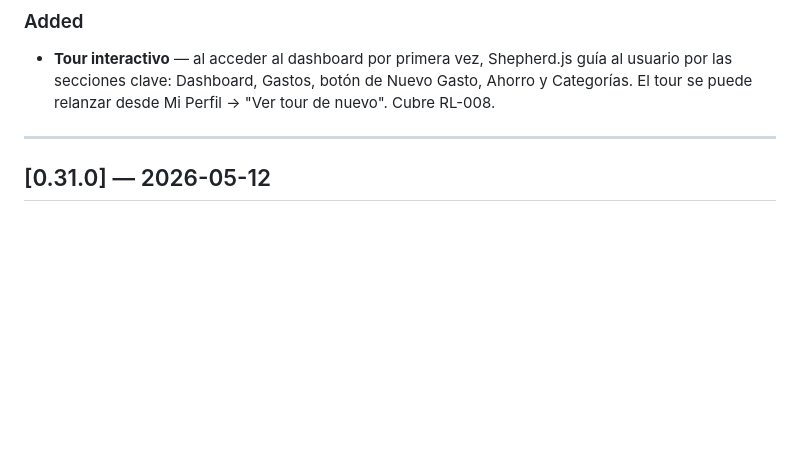
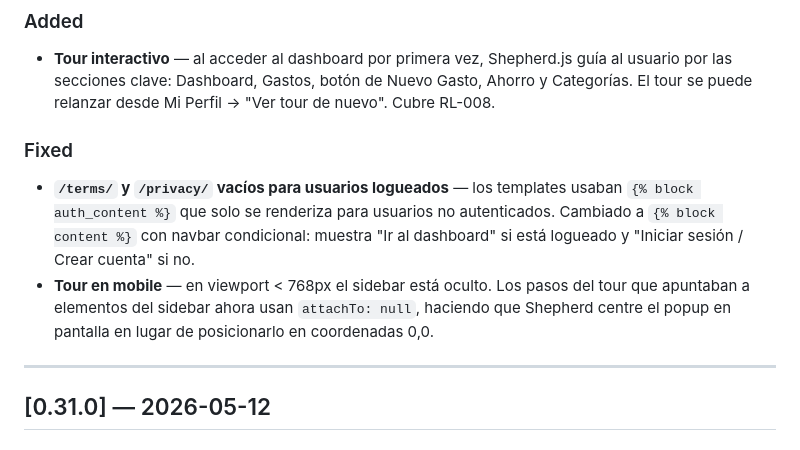
Before and after one commit to Nicokac/control_gastos, a Markdown page: CHANGELOG.md, the part around one of its changes. Rendered like a GitHub page; blank space fills up the shorter version.

```diff
--- a/CHANGELOG.md
+++ b/CHANGELOG.md
@@ -10,6 +10,11 @@ Formato basado en [Keep a Changelog](https://keepachangelog.com/es/1.0.0/).
 ### Added
 
 - **Tour interactivo** — al acceder al dashboard por primera vez, Shepherd.js guía al usuario por las secciones clave: Dashboard, Gastos, botón de Nuevo Gasto, Ahorro y Categorías. El tour se puede relanzar desde Mi Perfil → "Ver tour de nuevo". Cubre RL-008.
+
+### Fixed
+
+- **`/terms/` y `/privacy/` vacíos para usuarios logueados** — los templates usaban `{% block auth_content %}` que solo se renderiza para usuarios no autenticados. Cambiado a `{% block content %}` con navbar condicional: muestra "Ir al dashboard" si está logueado y "Iniciar sesión / Crear cuenta" si no.
+- **Tour en mobile** — en viewport < 768px el sidebar está oculto. Los pasos del tour que apuntaban a elementos del sidebar ahora usan `attachTo: null`, haciendo que Shepherd centre el popup en pantalla en lugar de posicionarlo en coordenadas 0,0.
 
 ---
 
```
Also changed, not shown: other parts of CHANGELOG.md (+1 -1 lines), README.md (+9 -9 lines), docs/DECISIONS.md (+5 -5 lines).
